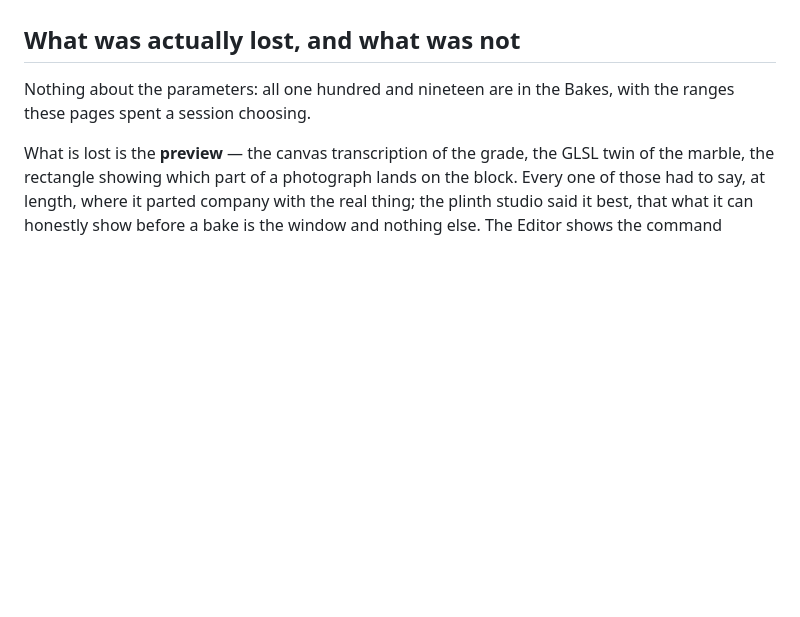
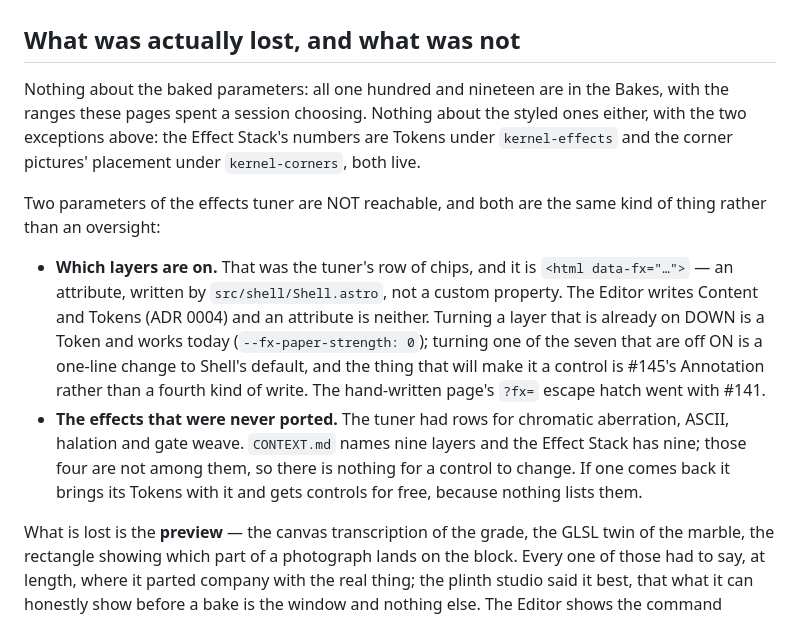
Before and after one commit to chrisJuresh/portfolio, a Markdown page: design/legacy/README.md, the part around the change. GitHub-like rendering; blank space fills up the shorter version.

Commit message:
Answer the code review of the Bakes (#146)

```diff
--- a/design/legacy/README.md
+++ b/design/legacy/README.md
@@ -62,8 +62,28 @@ them — in favour of the built one. So:
 
 ## What was actually lost, and what was not
 
-Nothing about the parameters: all one hundred and nineteen are in the Bakes, with
-the ranges these pages spent a session choosing.
+Nothing about the baked parameters: all one hundred and nineteen are in the
+Bakes, with the ranges these pages spent a session choosing. Nothing about the
+styled ones either, with the two exceptions above: the Effect Stack's numbers are
+Tokens under `kernel-effects` and the corner pictures' placement under
+`kernel-corners`, both live.
+
+Two parameters of the effects tuner are NOT reachable, and both are the same
+kind of thing rather than an oversight:
+
+- **Which layers are on.** That was the tuner's row of chips, and it is
+  `<html data-fx="…">` — an attribute, written by `src/shell/Shell.astro`, not a
+  custom property. The Editor writes Content and Tokens (ADR 0004) and an
+  attribute is neither. Turning a layer that is already on DOWN is a Token and
+  works today (`--fx-paper-strength: 0`); turning one of the seven that are off ON
+  is a one-line change to Shell's default, and the thing that will make it a
+  control is #145's Annotation rather than a fourth kind of write. The
+  hand-written page's `?fx=` escape hatch went with #141.
+- **The effects that were never ported.** The tuner had rows for chromatic
+  aberration, ASCII, halation and gate weave. `CONTEXT.md` names nine layers and
+  the Effect Stack has nine; those four are not among them, so there is nothing
+  for a control to change. If one comes back it brings its Tokens with it and gets
+  controls for free, because nothing lists them.
 
 What is lost is the **preview** — the canvas transcription of the grade, the GLSL
 twin of the marble, the rectangle showing which part of a photograph lands on the
```
